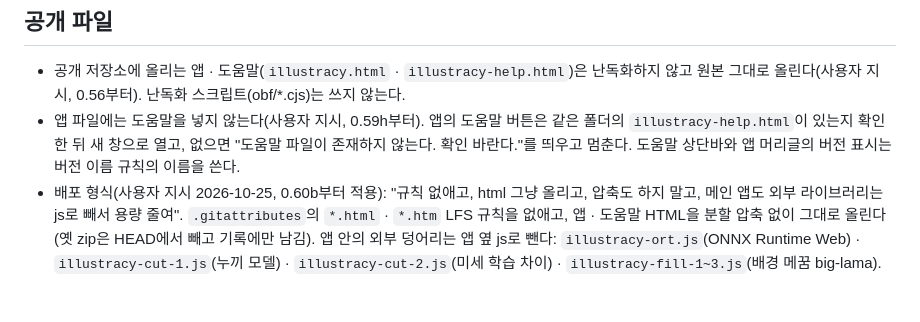
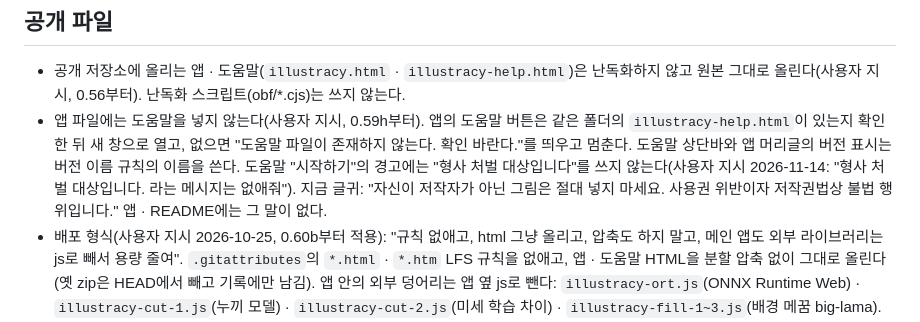
Before and after one commit to Velvitty/Illustracy, a Markdown page: CLAUDE.md, the part around the change. GitHub-like rendering; blank space fills up the shorter version.

Commit message:
작업 메모: 도움말 경고에 "형사 처벌 대상입니다"를 쓰지 않음(사용자 지시)
Co-Authored-By: Claude <noreply@anthropic.com>
Claude-Session: https://claude.ai/code/session_01LY8nizercnN4BNH1q2YDE4

```diff
--- a/CLAUDE.md
+++ b/CLAUDE.md
@@ -73,6 +73,7 @@
 - 공개 저장소에 올리는 앱 · 도움말(`illustracy.html` · `illustracy-help.html`)은 난독화하지 않고 원본 그대로 올린다(사용자 지시, 0.56부터). 난독화 스크립트(obf/*.cjs)는 쓰지 않는다.
 - 앱 파일에는 도움말을 넣지 않는다(사용자 지시, 0.59h부터). 앱의 도움말 버튼은 같은 폴더의 `illustracy-help.html`이 있는지 확인한 뒤 새 창으로 열고, 없으면 "도움말 파일이 존재하지 않는다. 확인 바란다."를 띄우고 멈춘다.
   도움말 상단바와 앱 머리글의 버전 표시는 버전 이름 규칙의 이름을 쓴다.
+  도움말 "시작하기"의 경고에는 "형사 처벌 대상입니다"를 쓰지 않는다(사용자 지시 2026-11-14: "형사 처벌 대상입니다. 라는 메시지는 없애줘"). 지금 글귀: "자신이 저작자가 아닌 그림은 절대 넣지 마세요. 사용권 위반이자 저작권법상 불법 행위입니다." 앱 · README에는 그 말이 없다.
 - 배포 형식(사용자 지시 2026-10-25, 0.60b부터 적용): "규칙 없애고, html 그냥 올리고, 압축도 하지 말고, 메인 앱도 외부 라이브러리는 js로 빼서 용량 줄여".
   `.gitattributes`의 `*.html` · `*.htm` LFS 규칙을 없애고, 앱 · 도움말 HTML을 분할 압축 없이 그대로 올린다(옛 zip은 HEAD에서 빼고 기록에만 남김).
   앱 안의 외부 덩어리는 앱 옆 js로 뺀다: `illustracy-ort.js`(ONNX Runtime Web) · `illustracy-cut-1.js`(누끼 모델) · `illustracy-cut-2.js`(미세 학습 차이) · `illustracy-fill-1~3.js`(배경 메꿈 big-lama). 파일마다 50 MB 아래.
```
